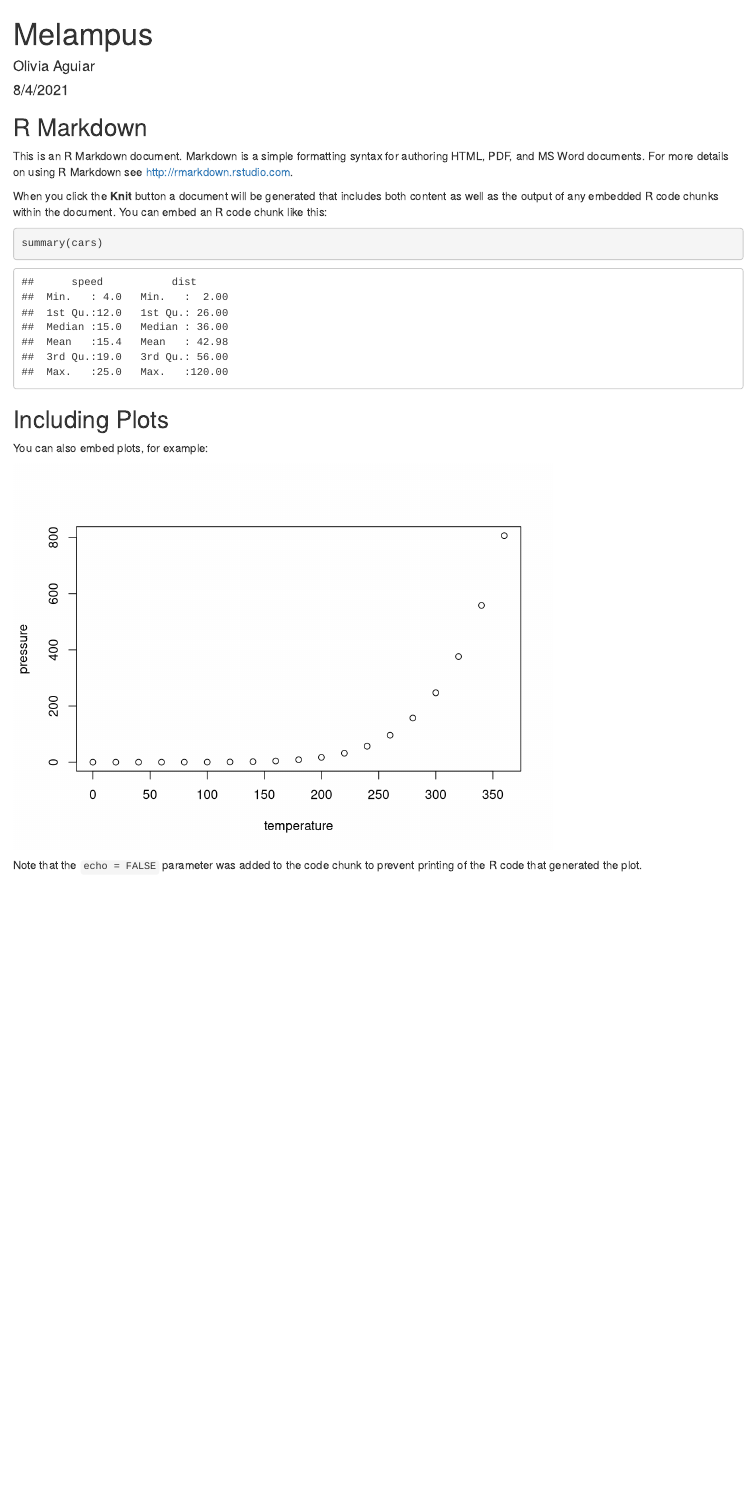
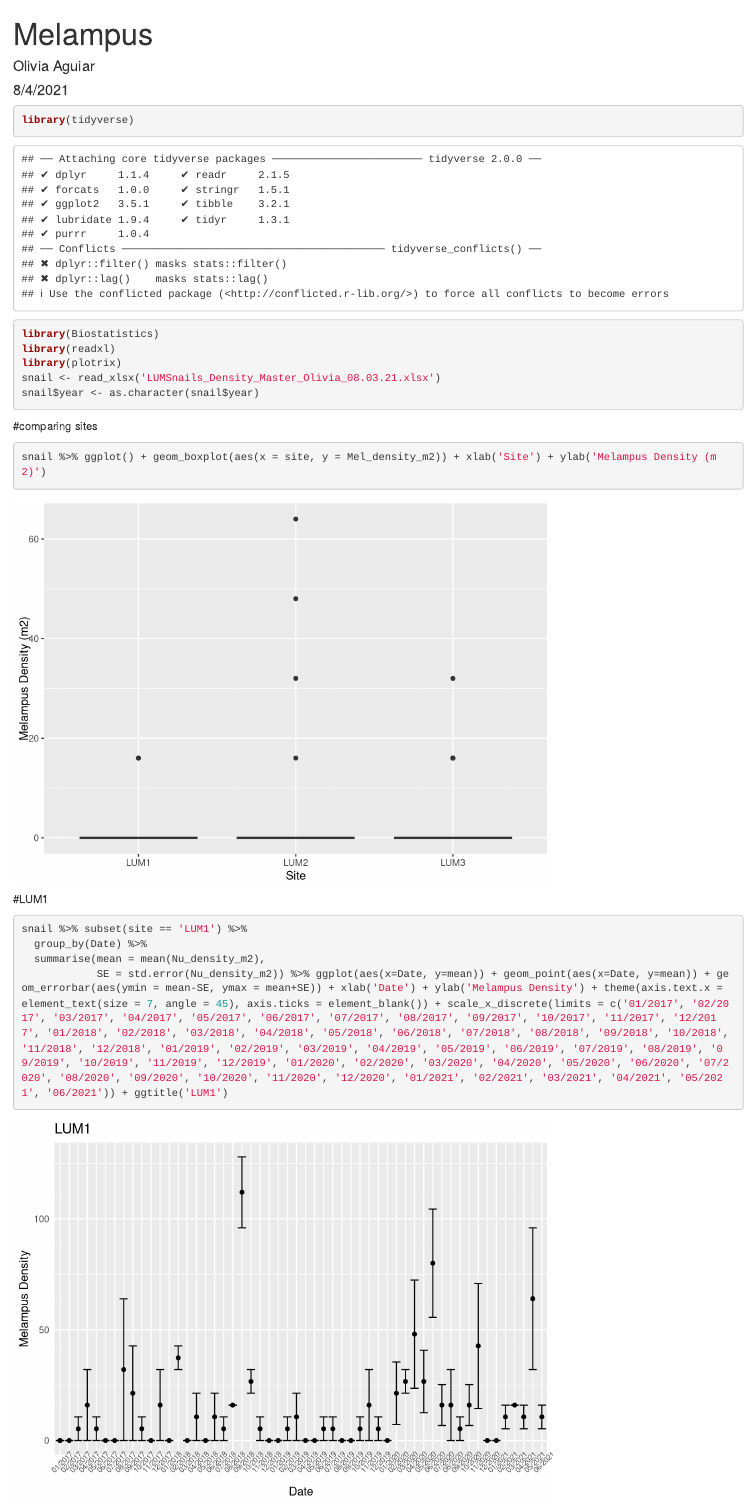
Before and after one commit to oliviaaguiar/LUMCONREU, an R Markdown document (Melampus.Rmd): the page in a window 1100 px wide, from its top. Rendered offline with R 4.5, knitr and Pandoc, with nearby package versions.

Commit message:
graphs for melampus

````diff
--- a/Melampus.Rmd
+++ b/Melampus.Rmd
@@ -9,22 +9,23 @@ output: html_document
 knitr::opts_chunk$set(echo = TRUE)
 ```
 
-## R Markdown
-
-This is an R Markdown document. Markdown is a simple formatting syntax for authoring HTML, PDF, and MS Word documents. For more details on using R Markdown see <http://rmarkdown.rstudio.com>.
-
-When you click the **Knit** button a document will be generated that includes both content as well as the output of any embedded R code chunks within the document. You can embed an R code chunk like this:
-
-```{r cars}
-summary(cars)
+```{r}
+library(tidyverse)
+library(Biostatistics)
+library(readxl)
+library(plotrix)
+snail <- read_xlsx('LUMSnails_Density_Master_Olivia_08.03.21.xlsx')
+snail$year <- as.character(snail$year)
 ```
 
-## Including Plots
-
-You can also embed plots, for example:
-
-```{r pressure, echo=FALSE}
-plot(pressure)
+#comparing sites
+```{r}
+snail %>% ggplot() + geom_boxplot(aes(x = site, y = Mel_density_m2)) + xlab('Site') + ylab('Melampus Density (m2)')
 ```
 
-Note that the `echo = FALSE` parameter was added to the code chunk to prevent printing of the R code that generated the plot.
+#LUM1
+```{r}
+snail %>% subset(site == 'LUM1') %>%
+  group_by(Date) %>%
+  summarise(mean = mean(Nu_density_m2),
+            SE = std.error(Nu_density_m2)) %>% ggplot(aes(x=Date, y=mean)) + geom_point(aes(x=Date, y=mean)) + geom_errorbar(aes(ymin = mean-SE, ymax = mean+SE)) + xlab('Date') + ylab('Melampus Density') + theme(axis.text.x = element_text(size = 7, angle = 45), axis.ticks = element_blank()) + scale_x_discrete(limits = c('01/2017', '02/2017', '03/2017', '04/2017', '05/2017', '06/2017', '07/2017', '08/2017', '09/2017', '10/2017', '11/2017', '12/2017', '01/2018', '02/2018', '03/2018', '04/2018', '05/2018', '06/2018', '07/2018', '08/2018', '09/2018', '10/2018', '11/2018', '12/2018', '01/2019', '02/2019', '03/2019', '04/2019', '05/2019', '06/2019', '07/2019', '08/2019', '09/2019', '10/2019', '11/2019', '12/2019', '01/2020', '02/2020', '03/2020', '04/2020', '05/2020', '06/2020', '07/2020', '08/2020', '09/2020', '10/2020', '11/2020', '12/2020', '01/2021', '02/2021', '03/2021', '04/2021', '05/2021', '06/2021')) + ggtitle('LUM1')
````
Also changed, not shown: Melampus.Rmd (26 more changed lines).
